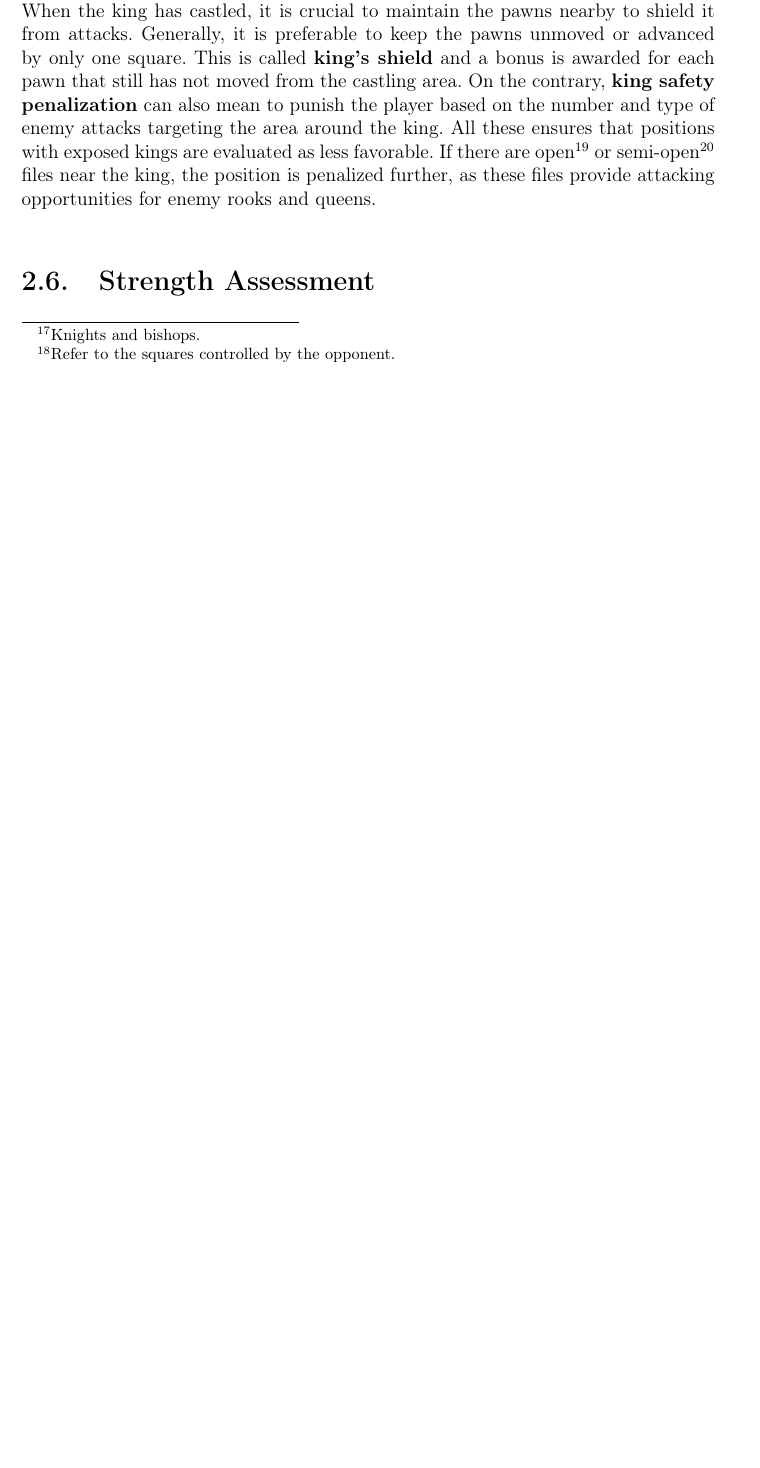
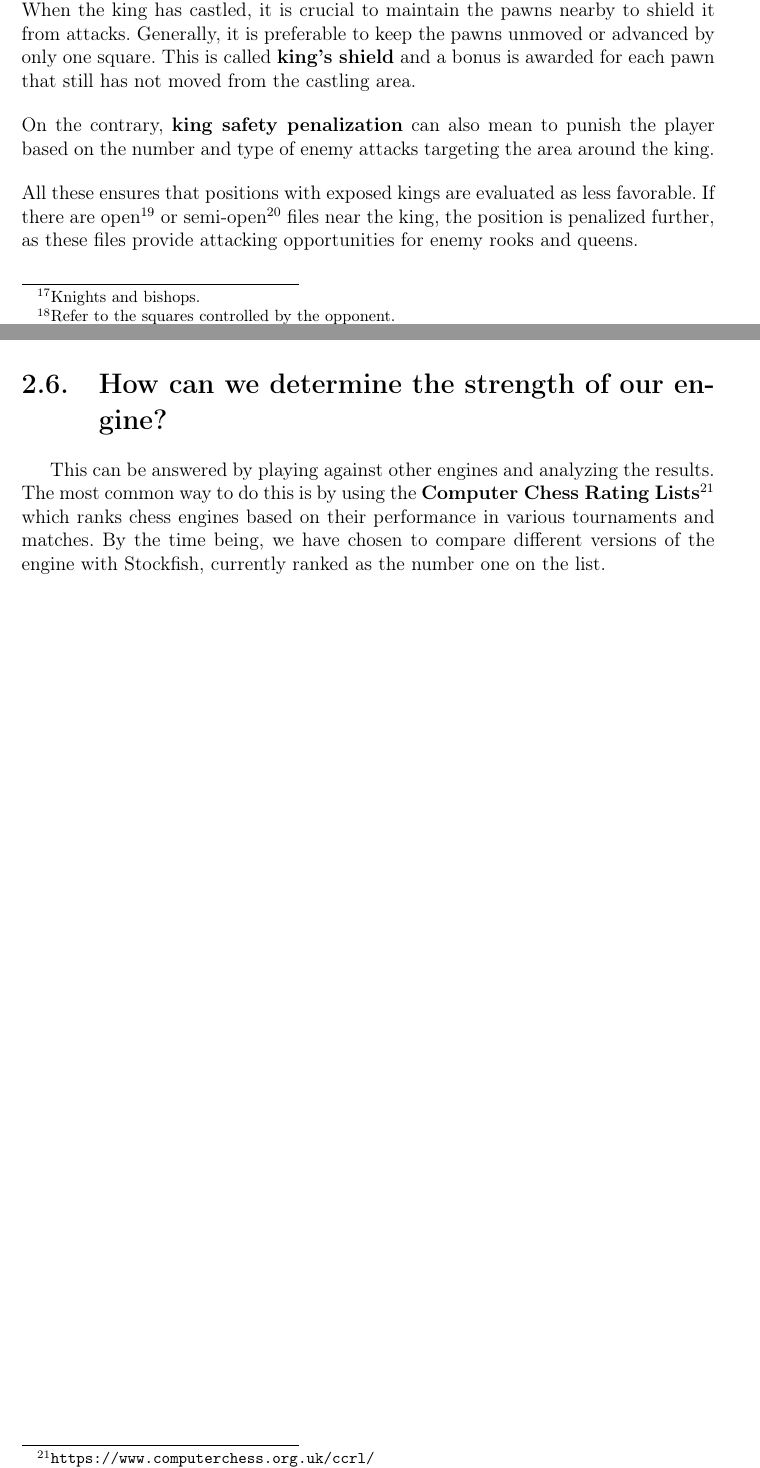
Before and after one commit to LauraWangQiu/AlphaDeepChess, a LaTeX book (doc/AlphaDeepChess/TFGTeXiS.tex, which reads doc/AlphaDeepChess/Capitulos/EstadoDeLaCuestion.tex): part of page 45 of 58 before the commit and two parts of pages 45 and 46 of 58 after it, the two joined at a grey line, cut so that both start at the same text, the shorter picture padded with empty space. Compiled offline with pdfLaTeX; a LaTeX package or settings file that is missing is left out.

Commit message:
how to determine the strength of the engine

```diff
--- a/doc/AlphaDeepChess/Capitulos/EstadoDeLaCuestion.tex
+++ b/doc/AlphaDeepChess/Capitulos/EstadoDeLaCuestion.tex
@@ -605,13 +605,23 @@ For each position, a numerical value is assigned representing how favorable the
 
 \vspace{1em}
 
-\noindent During opening and middlegame, king safety is an important factor to consider. When the king has castled, it is crucial to maintain the pawns nearby to shield it from attacks. Generally, it is preferable to keep the pawns unmoved or advanced by only one square. This is called \textbf{king's shield} and a bonus is awarded for each pawn that still has not moved from the castling area. On the contrary, \textbf{king safety penalization} can also mean to punish the player based on the number and type of enemy attacks targeting the area around the king. All these ensures that positions with exposed kings are evaluated as less favorable. If there are open\footnote{Columns where there are no pawns of either color.} or semi-open\footnote{Columns where there are no pawns of one color but at least one pawn of the opposite color.} files near the king, the position is penalized further, as these files provide attacking opportunities for enemy rooks and queens.
+\noindent During opening and middlegame, king safety is an important factor to consider. When the king has castled, it is crucial to maintain the pawns nearby to shield it from attacks. Generally, it is preferable to keep the pawns unmoved or advanced by only one square. This is called \textbf{king's shield} and a bonus is awarded for each pawn that still has not moved from the castling area.
+
+\vspace{1em}
+
+\noindent On the contrary, \textbf{king safety penalization} can also mean to punish the player based on the number and type of enemy attacks targeting the area around the king.
+
+\vspace{1em}
+
+\noindent All these ensures that positions with exposed kings are evaluated as less favorable. If there are open\footnote{Columns where there are no pawns of either color.} or semi-open\footnote{Columns where there are no pawns of one color but at least one pawn of the opposite color.} files near the king, the position is penalized further, as these files provide attacking opportunities for enemy rooks and queens.
 
 \vspace{1em}
 
 % Pawn Structure...
 
-\section{Strength Assessment}
+\section{How can we determine the strength of our engine?}
+
+This can be answered by playing against other engines and analyzing the results. The most common way to do this is by using the \textbf{Computer Chess Rating Lists}\footnote{\url{https://www.computerchess.org.uk/ccrl/}} which ranks chess engines based on their performance in various tournaments and matches. By the time being, we have chosen to compare different versions of the engine with Stockfish, currently ranked as the number one on the list.
 
 %En el estado de la cuestión es donde aparecen gran parte de las referencias bibliográficas del trabajo. Una de las formas más cómodas de gestionar la bibliografía en {\LaTeX} es utilizando \textbf{bibtex}. Las entradas bibliográficas deben estar en un fichero con extensión \textit{.bib} (con esta plantilla se proporciona el fichero biblio.bib, donde están las entradas referenciadas más abajo). Cada entrada bibliográfica tiene una clave que permite referenciarla desde cualquier parte del texto con los siguiente comandos:
 
```
Also changed, not shown: doc/AlphaDeepChess/TFGTeXiS.pdf, doc/AlphaDeepChess/Capitulos/EstadoDeLaCuestion.tex (2 more changed lines).
